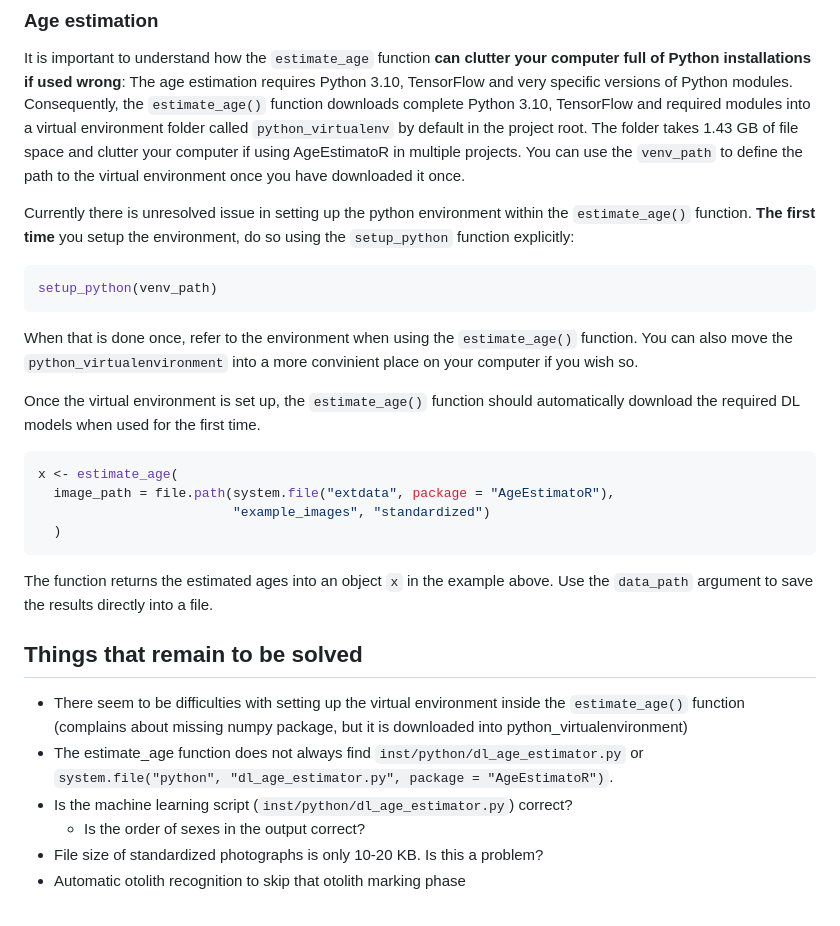
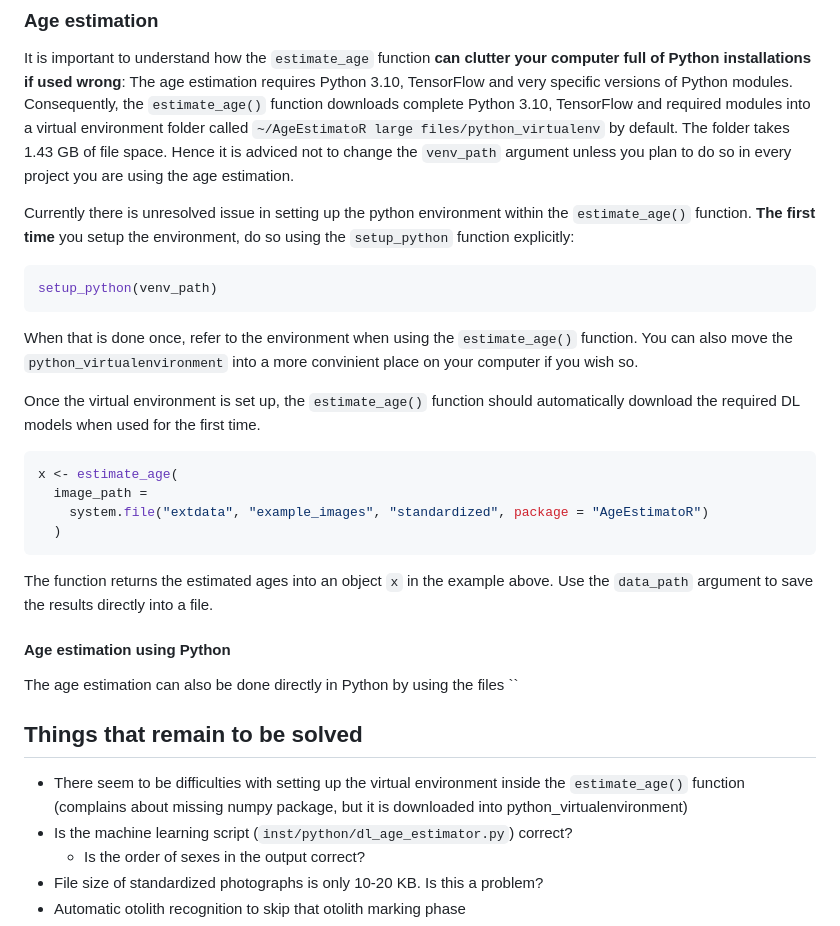
Before and after one commit to DeepWaterIMR/AgeEstimatoR, a Markdown page: README.md, the part around one of its changes. Rendered like a GitHub page.

````diff
--- a/README.md
+++ b/README.md
@@ -66,11 +85,11 @@ clutter your computer full of Python installations if used wrong**: The
 age estimation requires Python 3.10, TensorFlow and very specific
 versions of Python modules. Consequently, the `estimate_age()` function
 downloads complete Python 3.10, TensorFlow and required modules into a
-virtual environment folder called `python_virtualenv` by default in the
-project root. The folder takes 1.43 GB of file space and clutter your
-computer if using AgeEstimatoR in multiple projects. You can use the
-`venv_path` to define the path to the virtual environment once you have
-downloaded it once.
+virtual environment folder called
+`~/AgeEstimatoR large files/python_virtualenv` by default. The folder
+takes 1.43 GB of file space. Hence it is adviced not to change the
+`venv_path` argument unless you plan to do so in every project you are
+using the age estimation.
 
 Currently there is unresolved issue in setting up the python environment
 within the `estimate_age()` function. **The first time** you setup the
@@ -91,8 +110,8 @@ first time.
 
 ``` r
 x <- estimate_age(
-  image_path = file.path(system.file("extdata", package = "AgeEstimatoR"),
-                         "example_images", "standardized")
+  image_path =
+    system.file("extdata", "example_images", "standardized", package = "AgeEstimatoR")
   )
 ```
 
@@ -100,14 +119,16 @@ The function returns the estimated ages into an object `x` in the
 example above. Use the `data_path` argument to save the results directly
 into a file.
 
+#### Age estimation using Python
+
+The age estimation can also be done directly in Python by using the
+files \`\`
+
 ## Things that remain to be solved
 
 - There seem to be difficulties with setting up the virtual environment
   inside the `estimate_age()` function (complains about missing numpy
   package, but it is downloaded into python_virtualenvironment)
-- The estimate_age function does not always find
-  `inst/python/dl_age_estimator.py` or
-  `system.file("python", "dl_age_estimator.py", package = "AgeEstimatoR")`.
 - Is the machine learning script (`inst/python/dl_age_estimator.py`)
   correct?
   - Is the order of sexes in the output correct?
````
Also changed, not shown: other parts of README.md (+31 -12 lines), man/figures/confirmation.png (added), man/figures/cropping.png (added), man/figures/interface.png (added), 10 other files.
